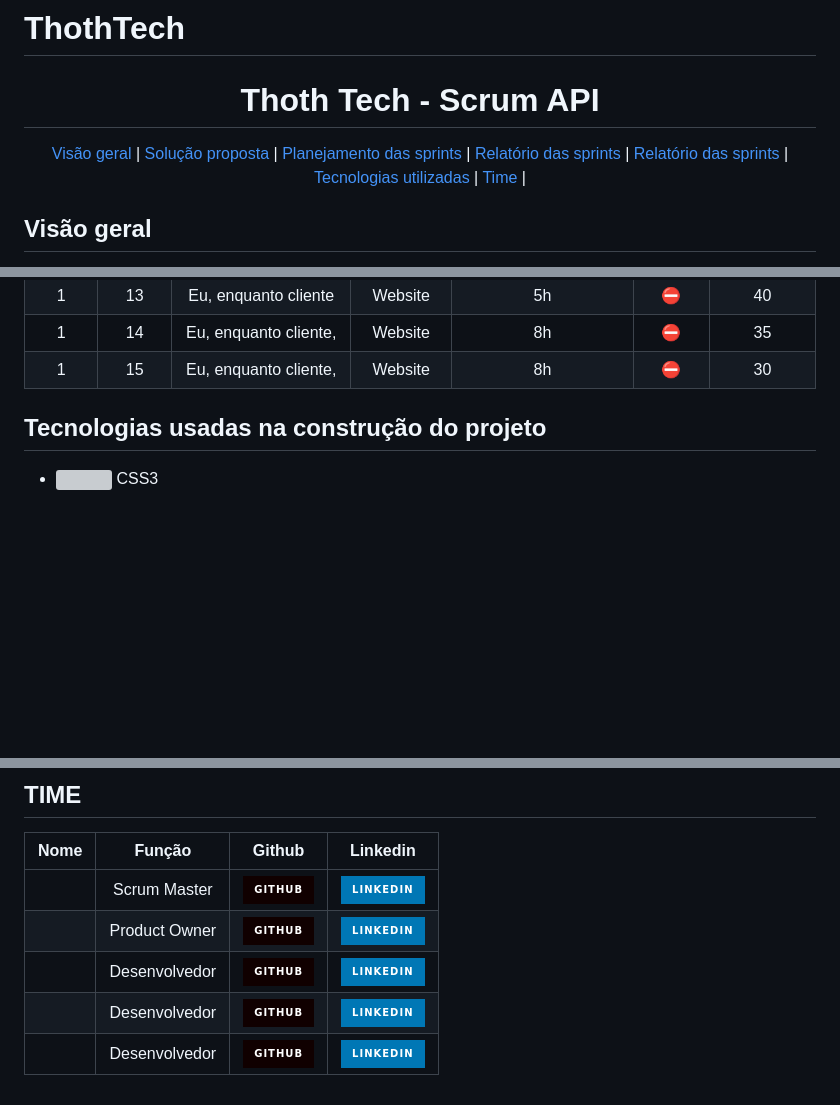
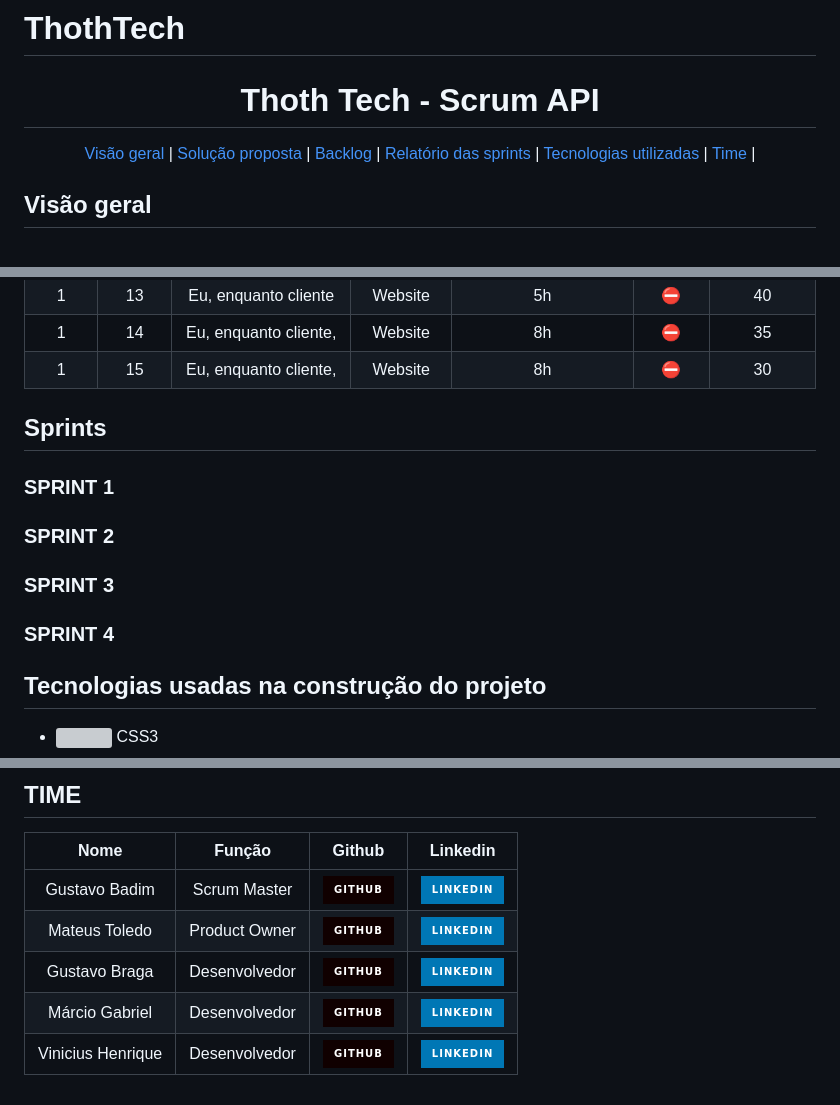
Before and after one commit to gubasssss/ThothTech, a Markdown page: README.md, 3 parts joined by grey strips. GitHub-like rendering; badges without logos; blank space fills up the shorter version; grey boxes are pictures that could not be loaded.

```diff
--- a/README.md
+++ b/README.md
@@ -3,13 +3,13 @@
 <h1 align="center"> Thoth Tech - Scrum API  </h1>
 
 <p align="center">
-    <a href="Visão_geral"> Visão geral </a> |
-    <a href="Solução_proposta">Solução proposta</a> |
-    <a href="Planejamento_das_sprints">Planejamento das sprints</a> |
-    <a href="Relatório_das_sprints">Relatório das sprints</a> |
-    <a href="BACKLOGS">Relatório das sprints</a> |
-    <a href="Tecnologias utilizadas">Tecnologias utilizadas</a> |
-    <a href="Time">Time</a> |
+    <a href="#visao"> Visão geral </a> |
+    <a href="#solucao">Solução proposta</a> |
+    <a href="#backlog">Backlog</a> |
+    <a href="#sprint">Relatório das sprints</a> |
+    <a href="#tecnologia">Tecnologias utilizadas</a> |
+    <a href="#time">Time</a> |
+
 
 
 </p>
@@ -51,5 +52,18 @@
 | 1 |15 | Eu, enquanto cliente,| Website   | 8h |:no_entry:            | 30 |
 
 
+## Sprints
+<span id="sprint">
+
+
+ ### SPRINT 1
+
+ ### SPRINT 2
+
+ ### SPRINT 3
+
+ ### SPRINT 4
+
+
 
 <h2 aling="center"> Tecnologias usadas na construção do projeto </h2>
@@ -84,8 +102,8 @@
 
 |      Nome      |    Função       |                            Github                             |                           Linkedin                           |
 | :--------------: | :-----------: | :----------------------------------------------------------: | :----------------------------------------------------------: |
-|      | Scrum Master  | <a href="GUIT"><img src="https://img.shields.io/badge/GitHub-100000?style=for-the-badge&logo=github&logoColor=white"></a> | <a href="hLINKEDIN"><img src="https://img.shields.io/badge/LinkedIn-0077B5?style=for-the-badge&logo=linkedin&logoColor=white"></a> |
-|      | Product Owner | <a href="GUIT"><img src="https://img.shields.io/badge/GitHub-100000?style=for-the-badge&logo=github&logoColor=white"></a> | <a href="LINKE"><img src="https://img.shields.io/badge/LinkedIn-0077B5?style=for-the-badge&logo=linkedin&logoColor=white"></a> |
-| | Desenvolvedor | <a href="GUIT"><img src="https://img.shields.io/badge/GitHub-100000?style=for-the-badge&logo=github&logoColor=white"></a> | <a href="hLINKEDIN"><img src="https://img.shields.io/badge/LinkedIn-0077B5?style=for-the-badge&logo=linkedin&logoColor=white"></a> |
-|  | Desenvolvedor | <a href="GUIT"><img src="https://img.shields.io/badge/GitHub-100000?style=for-the-badge&logo=github&logoColor=white"></a> | <a href="hLINKEDIN"><img src="https://img.shields.io/badge/LinkedIn-0077B5?style=for-the-badge&logo=linkedin&logoColor=white"></a> |
-| | Desenvolvedor | <a href="GUIT"><img src="https://img.shields.io/badge/GitHub-100000?style=for-the-badge&logo=github&logoColor=white"></a> | <a href="hLINKEDIN"><img src="https://img.shields.io/badge/LinkedIn-0077B5?style=for-the-badge&logo=linkedin&logoColor=white"></a> |
+| Gustavo Badim  | Scrum Master  |[<img src="https://img.shields.io/badge/GitHub-100000?style=for-the-badge&logo=github&logoColor=white">](https://github.com/gubasssss) |[<img src="https://img.shields.io/badge/LinkedIn-0077B5?style=for-the-badge&logo=linkedin&logoColor=white">](https://www.linkedin.com/in/gustavo-badim-8538b7285)|
+|   Mateus Toledo   | Product Owner | <a href="GUIT"><img src="https://img.shields.io/badge/GitHub-100000?style=for-the-badge&logo=github&logoColor=white"></a> | <a href="LINKE"><img src="https://img.shields.io/badge/LinkedIn-0077B5?style=for-the-badge&logo=linkedin&logoColor=white"></a> |
+|Gustavo Braga | Desenvolvedor | <a href="GUIT"><img src="https://img.shields.io/badge/GitHub-100000?style=for-the-badge&logo=github&logoColor=white"></a> | <a href="hLINKEDIN"><img src="https://img.shields.io/badge/LinkedIn-0077B5?style=for-the-badge&logo=linkedin&logoColor=white"></a> |
+| Márcio Gabriel | Desenvolvedor | <a href="GUIT"><img src="https://img.shields.io/badge/GitHub-100000?style=for-the-badge&logo=github&logoColor=white"></a> | <a href="hLINKEDIN"><img src="https://img.shields.io/badge/LinkedIn-0077B5?style=for-the-badge&logo=linkedin&logoColor=white"></a> |
+| Vinicius Henrique| Desenvolvedor | <a href="GUIT"><img src="https://img.shields.io/badge/GitHub-100000?style=for-the-badge&logo=github&logoColor=white"></a> | <a href="hLINKEDIN"><img src="https://img.shields.io/badge/LinkedIn-0077B5?style=for-the-badge&logo=linkedin&logoColor=white"></a> |
```
Also changed, not shown: other parts of README.md (+7 -2 lines).
